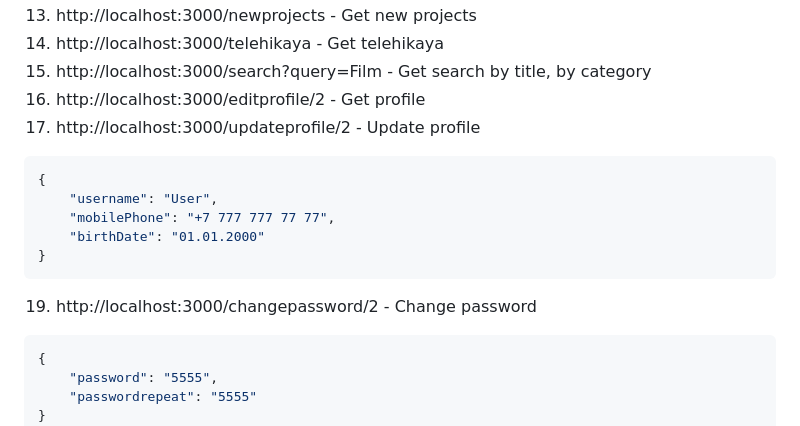
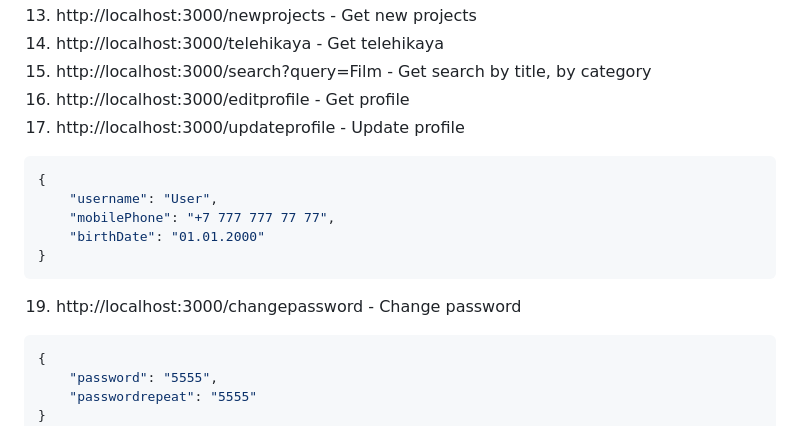
Before and after one commit to diana-gemini/ozinshe, a Markdown page: README.md, the part around the change. Drawn GitHub-style.

Commit message:
get user ID from middleware, delete from route

````diff
--- a/README.md
+++ b/README.md
@@ -122,8 +122,8 @@ Test routes in Postman (my collection in Postman - https://speeding-flare-870218
 13. http://localhost:3000/newprojects - Get new projects
 14. http://localhost:3000/telehikaya - Get telehikaya
 15. http://localhost:3000/search?query=Film - Get search by title, by category
-16. http://localhost:3000/editprofile/2 - Get profile
-17. http://localhost:3000/updateprofile/2 - Update profile
+16. http://localhost:3000/editprofile - Get profile
+17. http://localhost:3000/updateprofile - Update profile
 ```json
 {
     "username": "User",
@@ -131,7 +131,7 @@ Test routes in Postman (my collection in Postman - https://speeding-flare-870218
     "birthDate": "01.01.2000"
 }
 ```
-19. http://localhost:3000/changepassword/2 - Change password
+19. http://localhost:3000/changepassword - Change password
 ```json
 {
     "password": "5555",
````
